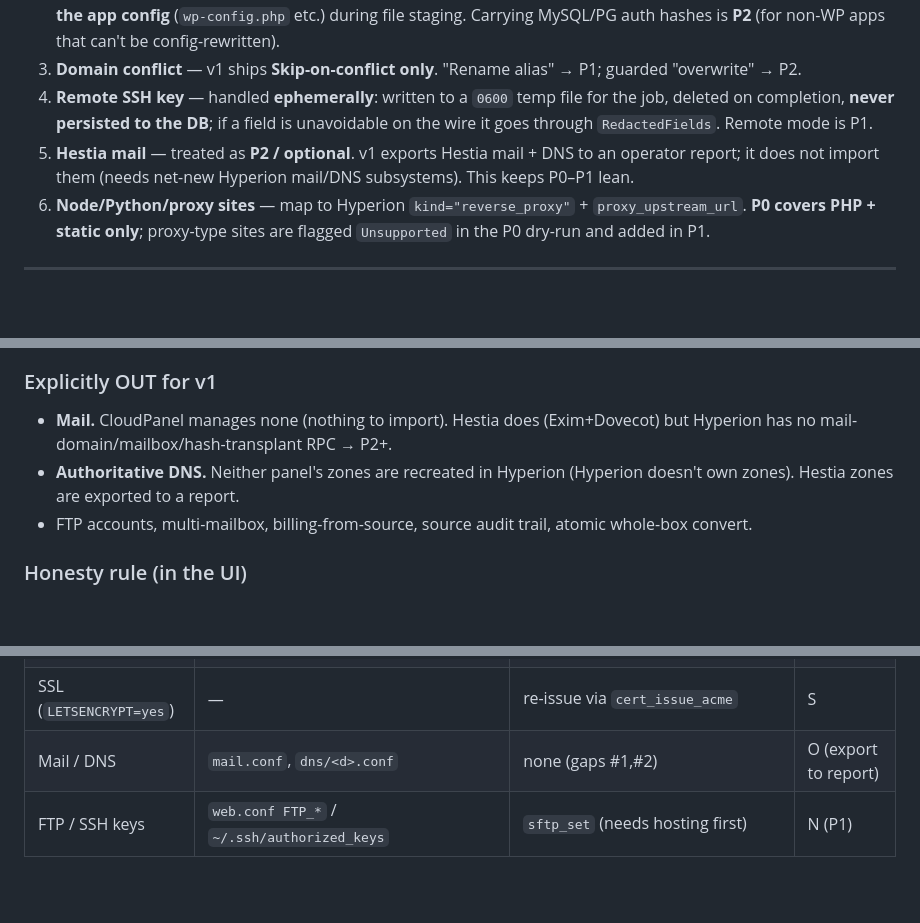
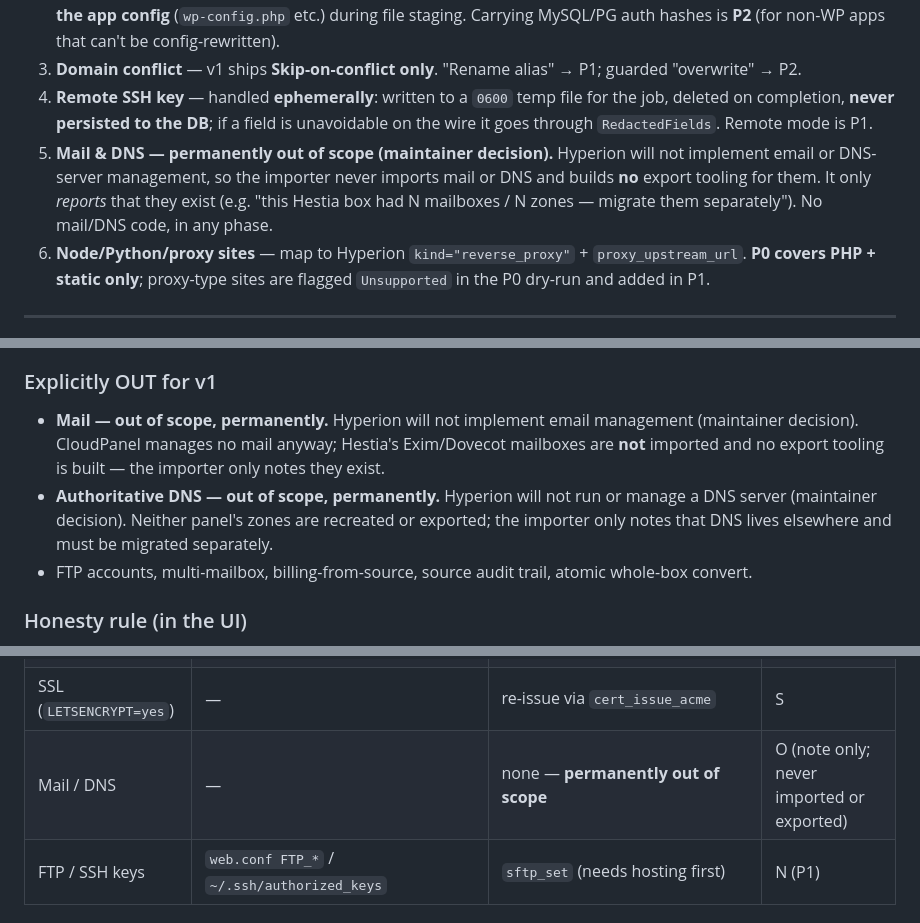
Before and after one commit to nechodom/hyperion, a Markdown page: docs/panel-import-design.md, 3 parts joined by grey strips. Rendered like a GitHub page; blank space fills up the shorter version.

Commit message:
docs(import): mail & DNS permanently out of scope (not P2)
Per maintainer decision: Hyperion will not implement email or DNS-server
management, so the importer never imports or exports them — it only *notes*
they exist so the operator migrates them elsewhere. Drops the P2 "Hestia mail
import" and "DNS export-to-zonefile" items and tightens the scope/mapping
wording accordingly.

Refs #1

```diff
--- a/docs/panel-import-design.md
+++ b/docs/panel-import-design.md
@@ -12,7 +12,7 @@
 2. **DB credentials** — v1 **resets** the DB password (`hosting_create` mints fresh + `db_reset_password`) and **rewrites the app config** (`wp-config.php` etc.) during file staging. Carrying MySQL/PG auth hashes is **P2** (for non-WP apps that can't be config-rewritten).
 3. **Domain conflict** — v1 ships **Skip-on-conflict only**. "Rename alias" → P1; guarded "overwrite" → P2.
 4. **Remote SSH key** — handled **ephemerally**: written to a `0600` temp file for the job, deleted on completion, **never persisted to the DB**; if a field is unavoidable on the wire it goes through `RedactedFields`. Remote mode is P1.
-5. **Hestia mail** — treated as **P2 / optional**. v1 exports Hestia mail + DNS to an operator report; it does not import them (needs net-new Hyperion mail/DNS subsystems). This keeps P0–P1 lean.
+5. **Mail & DNS — permanently out of scope (maintainer decision).** Hyperion will not implement email or DNS-server management, so the importer never imports mail or DNS and builds **no** export tooling for them. It only *reports* that they exist (e.g. "this Hestia box had N mailboxes / N zones — migrate them separately"). No mail/DNS code, in any phase.
 6. **Node/Python/proxy sites** — map to Hyperion `kind="reverse_proxy"` + `proxy_upstream_url`. **P0 covers PHP + static only**; proxy-type sites are flagged `Unsupported` in the P0 dry-run and added in P1.
 
 ---
@@ -26,8 +26,8 @@
 - A **dry-run plan** previewing create/skip/conflict/unsupported before any write.
 
 ### Explicitly OUT for v1
-- **Mail.** CloudPanel manages none (nothing to import). Hestia does (Exim+Dovecot) but Hyperion has no mail-domain/mailbox/hash-transplant RPC → P2+.
-- **Authoritative DNS.** Neither panel's zones are recreated in Hyperion (Hyperion doesn't own zones). Hestia zones are exported to a report.
+- **Mail — out of scope, permanently.** Hyperion will not implement email management (maintainer decision). CloudPanel manages no mail anyway; Hestia's Exim/Dovecot mailboxes are **not** imported and no export tooling is built — the importer only notes they exist.
+- **Authoritative DNS — out of scope, permanently.** Hyperion will not run or manage a DNS server (maintainer decision). Neither panel's zones are recreated or exported; the importer only notes that DNS lives elsewhere and must be migrated separately.
 - FTP accounts, multi-mailbox, billing-from-source, source audit trail, atomic whole-box convert.
 
 ### Honesty rule (in the UI)
@@ -80,7 +80,7 @@ Import engine lives in `hyperion-core`, runs **inside the agent** (same place `c
 | Cron | `cron.conf` / `/var/spool/cron/crontabs/<u>` | re-applied (filter Hestia `admin` crons) | S |
 | SSL (real) | `data/users/<u>/ssl/<d>.pem` + `.key` | `cert_upload` | S |
 | SSL (`LETSENCRYPT=yes`) | — | re-issue via `cert_issue_acme` | S |
-| Mail / DNS | `mail.conf`, `dns/<d>.conf` | none (gaps #1,#2) | O (export to report) |
+| Mail / DNS | — | none — **permanently out of scope** | O (note only; never imported or exported) |
 | FTP / SSH keys | `web.conf FTP_*` / `~/.ssh/authorized_keys` | `sftp_set` (needs hosting first) | N (P1) |
 
 ### CloudPanel → Hyperion
```
Also changed, not shown: other parts of docs/panel-import-design.md (+1 -1 lines).
